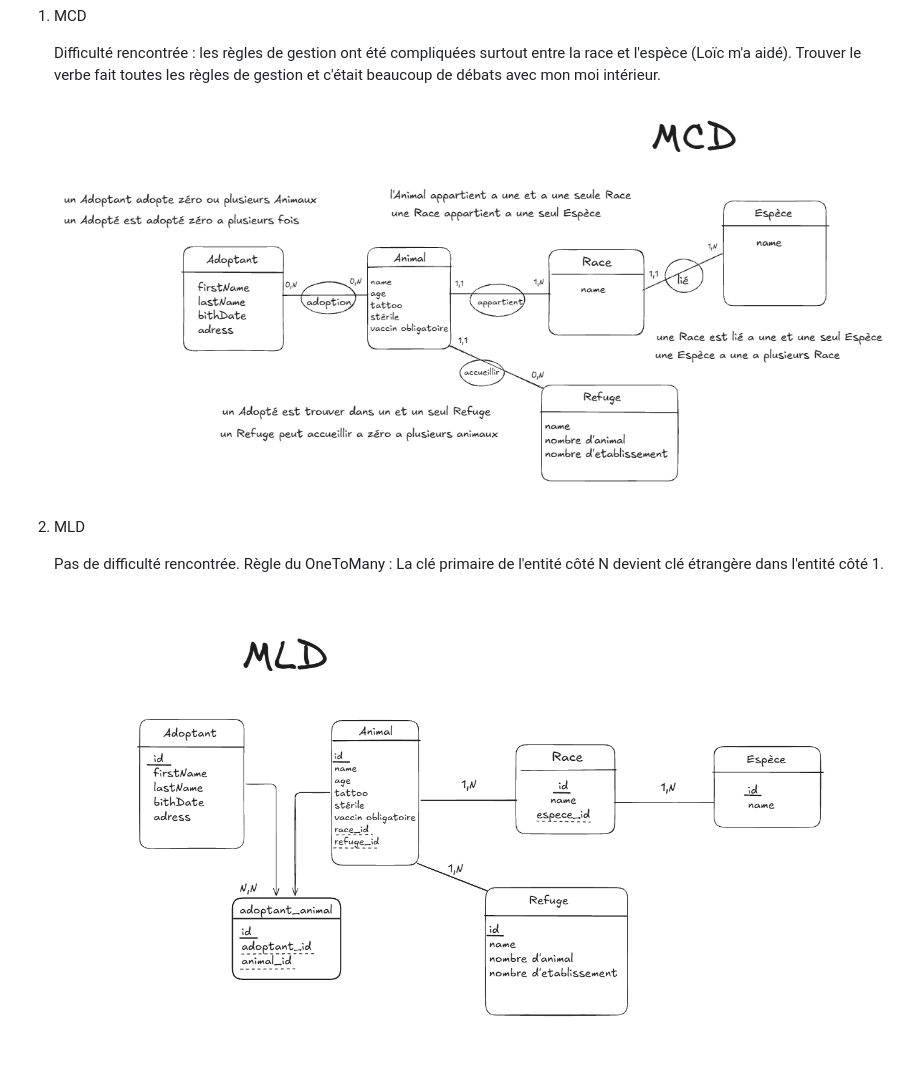
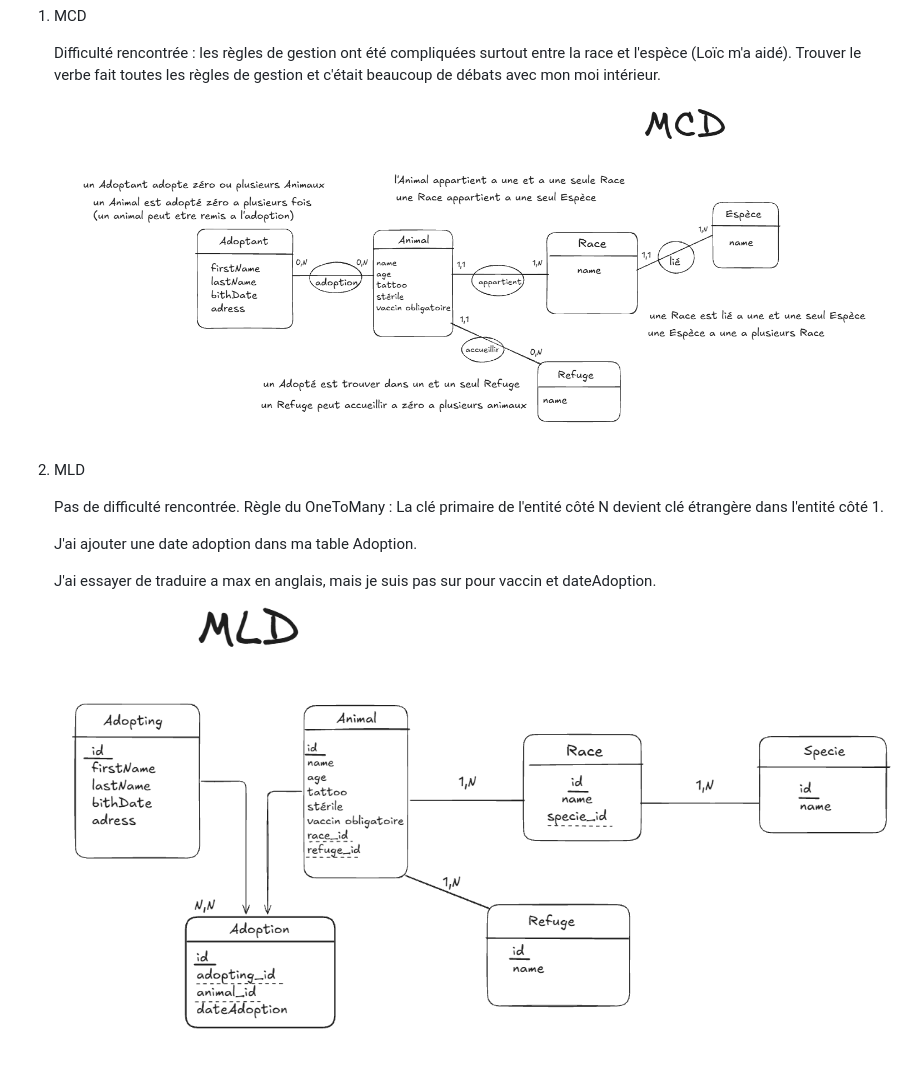
Before and after one commit to Laurie-dev-web/SQL-, a Markdown page: read.md, the part around the change. Rendered like a GitHub page; pictures changed too: SPA-MCD.png, SPA-MLD.png.

Commit message:
modifieds images SPA-MCD and SPA-MLD

```diff
--- a/read.md
+++ b/read.md
@@ -66,4 +66,8 @@ PS: a partir de cette exercices j'ai mieux compris la cardinalité. Le liens de
 
    Pas de difficulté rencontrée. Règle du OneToMany : La clé primaire de l'entité côté N devient clé étrangère dans l'entité côté 1.
 
+   J'ai ajouter une date adoption dans ma table Adoption.
+
+   J'ai essayer de traduire a max en anglais, mais je suis pas sur pour vaccin et dateAdoption.
+
    ![image](SPA-MLD.png)
```
